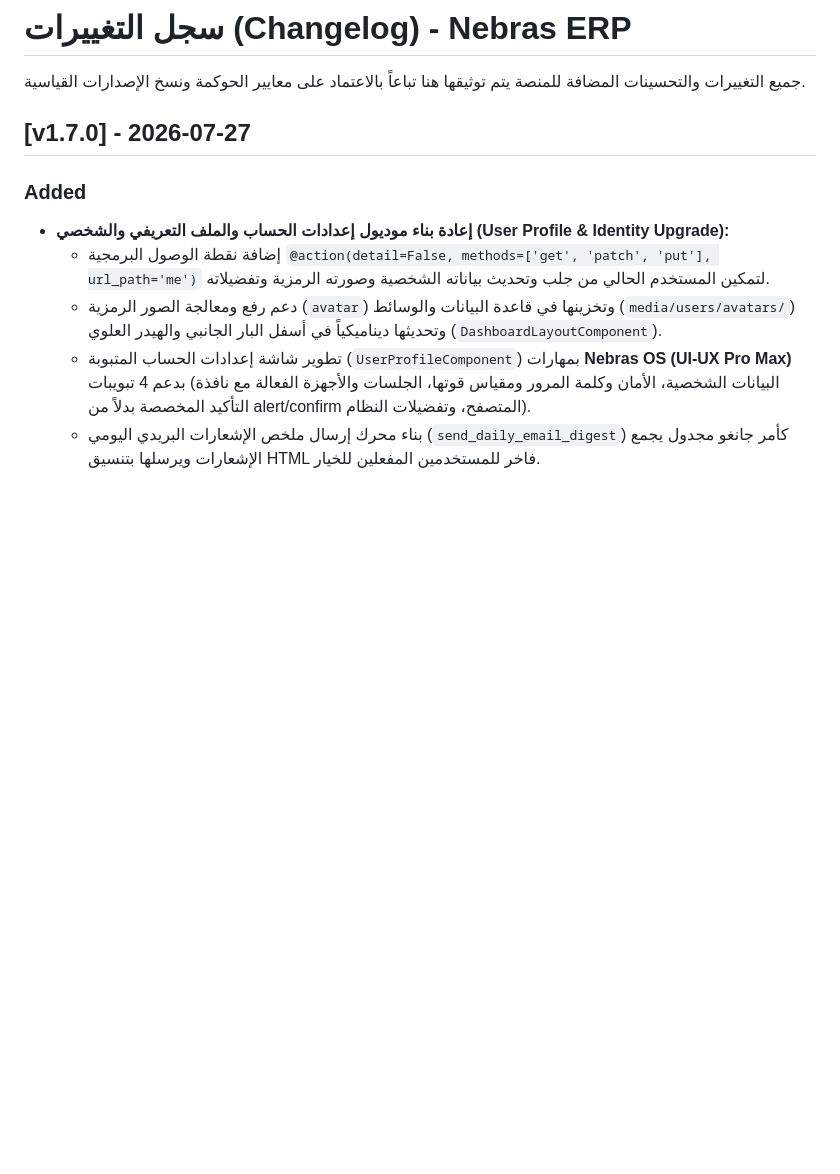
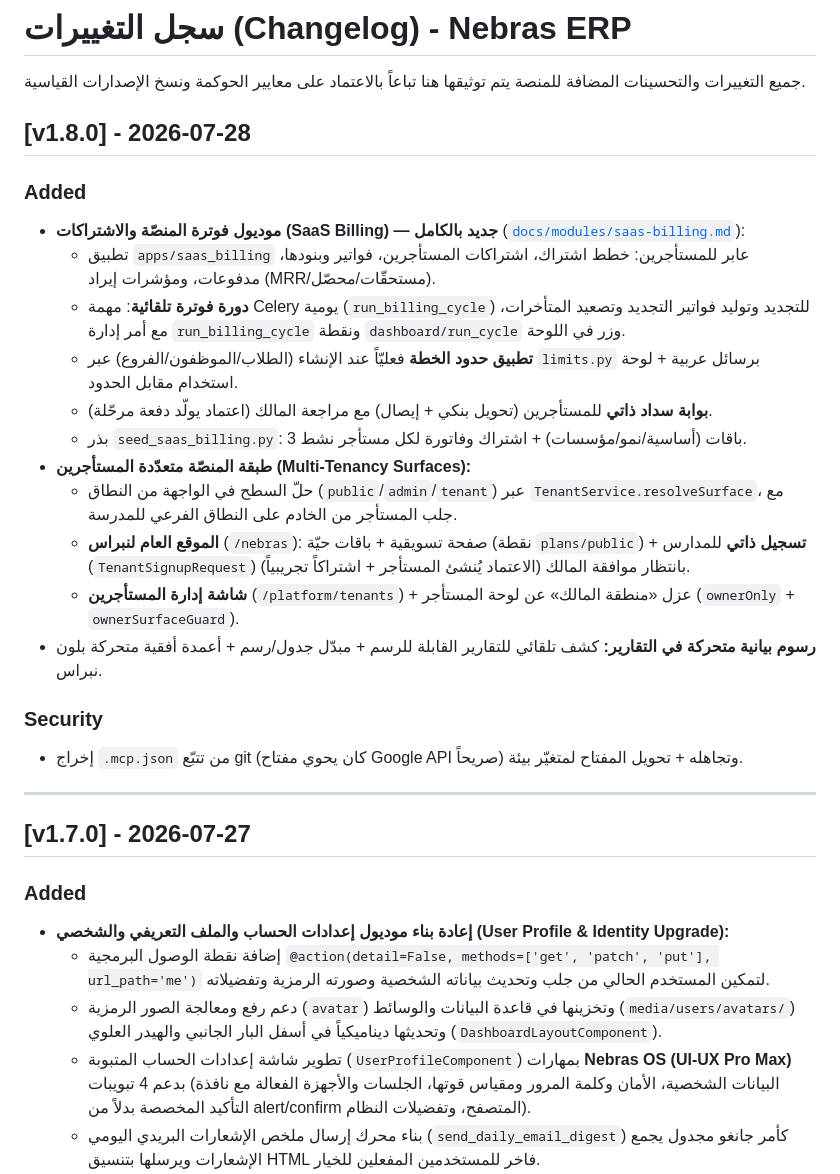
Before and after one commit to mistro2day/nebras-erp, a Markdown page: docs/CHANGELOG.md, the part around the change. GitHub-like rendering; blank space fills up the shorter version.

Commit message:
توثيق موديول فوترة المنصّة والاشتراكات + تحديث سجل التغييرات (v1.8.0)
Co-Authored-By: Claude Opus 4.8 <noreply@anthropic.com>

```diff
--- a/docs/CHANGELOG.md
+++ b/docs/CHANGELOG.md
@@ -1,6 +1,26 @@
 # سجل التغييرات (Changelog) - Nebras ERP
 
 جميع التغييرات والتحسينات المضافة للمنصة يتم توثيقها هنا تباعاً بالاعتماد على معايير الحوكمة ونسخ الإصدارات القياسية.
+
+## [v1.8.0] - 2026-07-28
+
+### Added
+- **موديول فوترة المنصّة والاشتراكات (SaaS Billing) — جديد بالكامل** ([`docs/modules/saas-billing.md`](modules/saas-billing.md)):
+  - تطبيق `apps/saas_billing` عابر للمستأجرين: خطط اشتراك، اشتراكات المستأجرين، فواتير وبنودها، مدفوعات، ومؤشرات إيراد (MRR/مستحقّات/محصّل).
+  - **دورة فوترة تلقائية**: مهمة Celery يومية (`run_billing_cycle`) للتجديد وتوليد فواتير التجديد وتصعيد المتأخرات، مع أمر إدارة `run_billing_cycle` ونقطة `dashboard/run_cycle` وزر في اللوحة.
+  - **تطبيق حدود الخطة** فعليّاً عند الإنشاء (الطلاب/الموظفون/الفروع) عبر `limits.py` برسائل عربية + لوحة استخدام مقابل الحدود.
+  - **بوابة سداد ذاتي** للمستأجرين (تحويل بنكي + إيصال) مع مراجعة المالك (اعتماد يولّد دفعة مرحّلة).
+  - بذر `seed_saas_billing.py`: 3 باقات (أساسية/نمو/مؤسسات) + اشتراك وفاتورة لكل مستأجر نشط.
+- **طبقة المنصّة متعدّدة المستأجرين (Multi‑Tenancy Surfaces):**
+  - حلّ السطح في الواجهة من النطاق (`public`/`admin`/`tenant`) عبر `TenantService.resolveSurface`، مع جلب المستأجر من الخادم على النطاق الفرعي للمدرسة.
+  - **الموقع العام لنبراس** (`/nebras`): صفحة تسويقية + باقات حيّة (نقطة `plans/public`) + **تسجيل ذاتي** للمدارس (`TenantSignupRequest`) بانتظار موافقة المالك (الاعتماد يُنشئ المستأجر + اشتراكاً تجريبياً).
+  - **شاشة إدارة المستأجرين** (`/platform/tenants`) + عزل «منطقة المالك» عن لوحة المستأجر (`ownerOnly` + `ownerSurfaceGuard`).
+- **رسوم بيانية متحركة في التقارير:** كشف تلقائي للتقارير القابلة للرسم + مبدّل جدول/رسم + أعمدة أفقية متحركة بلون نبراس.
+
+### Security
+- إخراج `.mcp.json` من تتبّع git (كان يحوي مفتاح Google API صريحاً) وتجاهله + تحويل المفتاح لمتغيّر بيئة.
+
+---
 
 ## [v1.7.0] - 2026-07-27
 
```
Also changed, not shown: docs/modules/saas-billing.md (added, +119 -0 lines).
